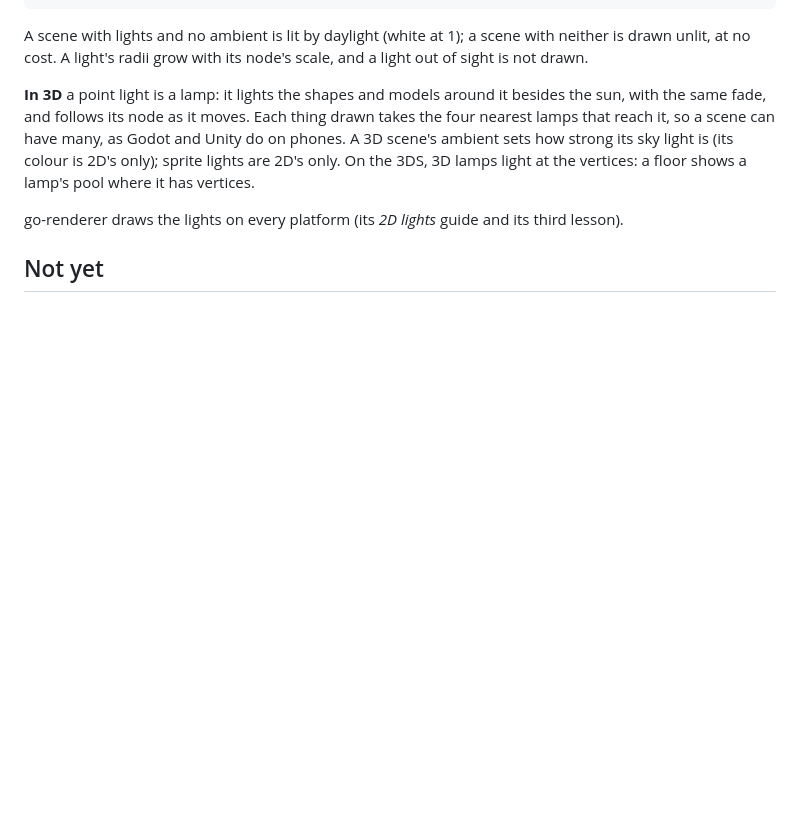
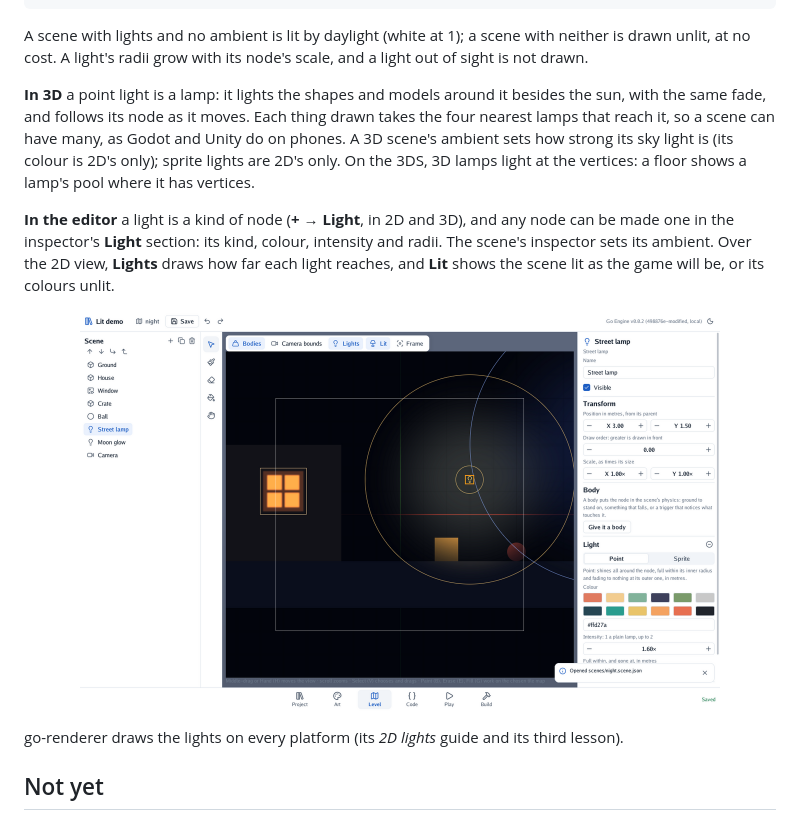
Before and after one commit to akrck02/go-engine, a Markdown page: docs/README.md, the part around the change. Drawn GitHub-style; pictures changed too: docs/images/editor-lights.png (added); blank space fills up the shorter version.

```diff
--- a/docs/README.md
+++ b/docs/README.md
@@ -217,6 +217,15 @@ lamps that reach it, so a scene can have many, as Godot and Unity do on phones.
 ambient sets how strong its sky light is (its colour is 2D's only); sprite lights are 2D's only.
 On the 3DS, 3D lamps light at the vertices: a floor shows a lamp's pool where it has vertices.
 
+**In the editor** a light is a kind of node (**+ → Light**, in 2D and 3D), and any node can be made
+one in the inspector's **Light** section: its kind, colour, intensity and radii. The scene's
+inspector sets its ambient. Over the 2D view, **Lights** draws how far each light reaches, and
+**Lit** shows the scene lit as the game will be, or its colours unlit.
+
+<p align="center">
+  <img alt="The editor's Level workspace on a 2D street at night: a street lamp chosen, its inner and outer circles drawn over the view, the lamp's warm pool on the ground, a window glowing on a house, and the Light section of the inspector with Point chosen, a colour, the intensity and the radii" src="images/editor-lights.png" width="640">
+</p>
+
 go-renderer draws the lights on every platform (its *2D lights* guide and its third lesson).
 
 ## Not yet
```
Also changed, not shown: docs/proposals/8-2d-lights.md (+1 -1 lines), 11 other files.
